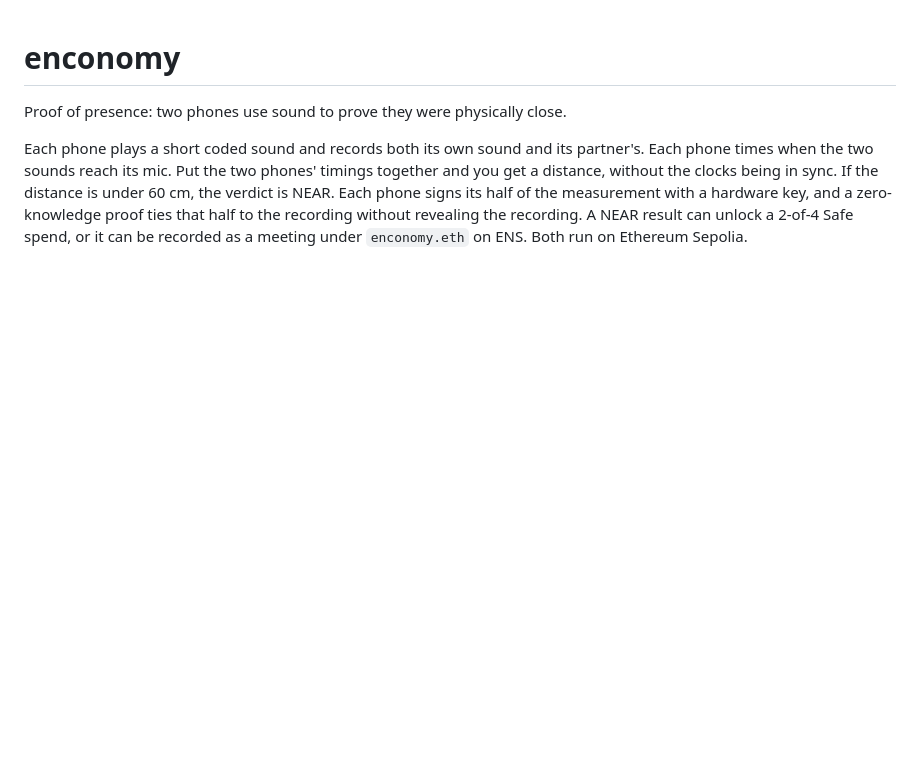
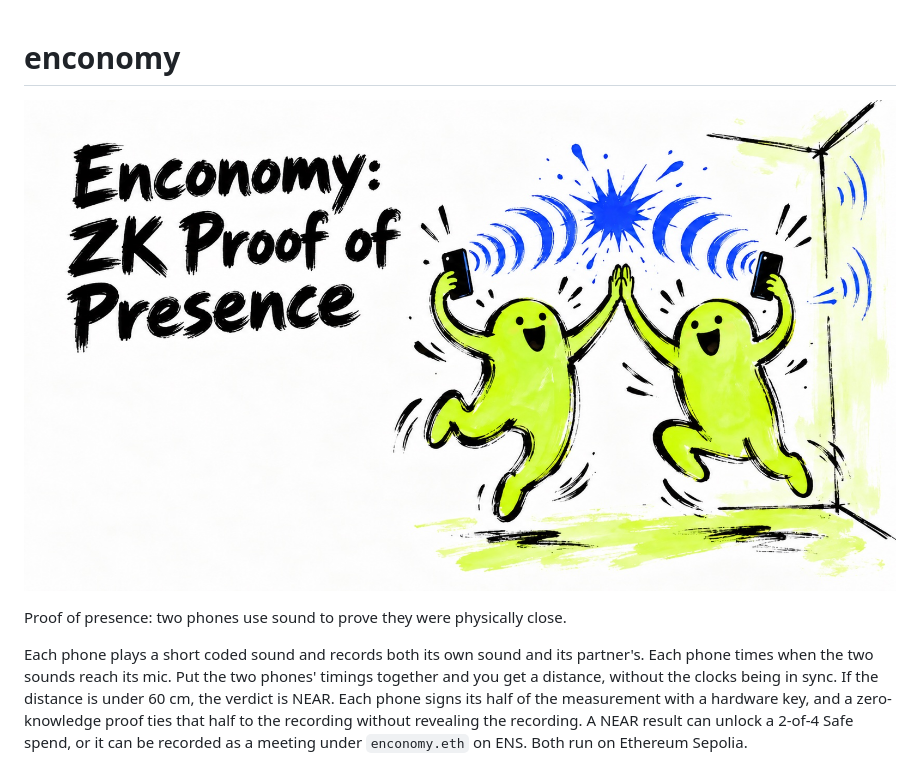
Before and after one commit to tawago/enconomy, a Markdown page: README.md, the part around the change printed below. GitHub-like rendering; pictures changed too: assets/hero.jpg (added); blank space fills up the shorter version.

Commit message:
readme: hero image, overview and run diagrams

```diff
--- a/README.md
+++ b/README.md
@@ -1,4 +1,6 @@
 # enconomy
+
+![Enconomy: ZK proof of presence](assets/hero.jpg)
 
 Proof of presence: two phones use sound to prove they were physically close.
 
```
Also changed, not shown: other parts of README.md (+37 -0 lines).
